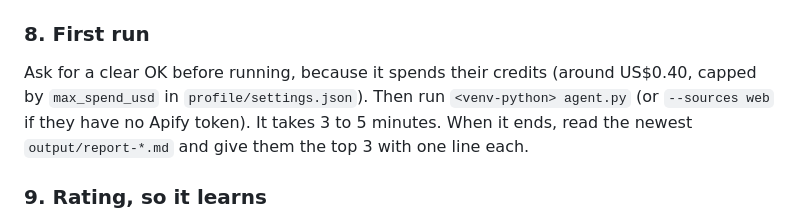
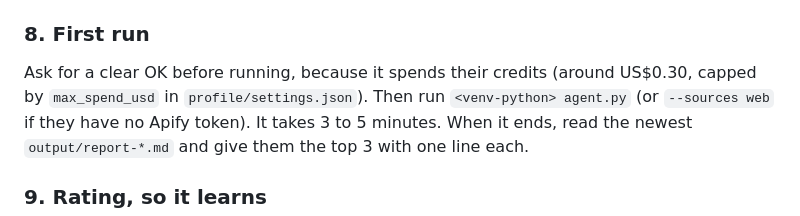
Before and after one commit to jonaslnino/job-scout-agent, a Markdown page: CLAUDE.md, the part around the change. Rendered like a GitHub page.

```diff
--- a/CLAUDE.md
+++ b/CLAUDE.md
@@ -105,7 +105,7 @@ It's fine to finish with an empty list.
   many pass their filters. If one shows 0 passing, offer to loosen `profile/filters.json`.
 
 ### 8. First run
-Ask for a clear OK before running, because it spends their credits (around US$0.40, capped by
+Ask for a clear OK before running, because it spends their credits (around US$0.30, capped by
 `max_spend_usd` in `profile/settings.json`). Then run `<venv-python> agent.py` (or `--sources web` if they
 have no Apify token). It takes 3 to 5 minutes. When it ends, read the newest `output/report-*.md` and give them
 the top 3 with one line each.
```
Also changed, not shown: README.md (+10 -4 lines), examples/sample-report.md (added, +43 -0 lines), docs/review.png (added), 2 other files.
